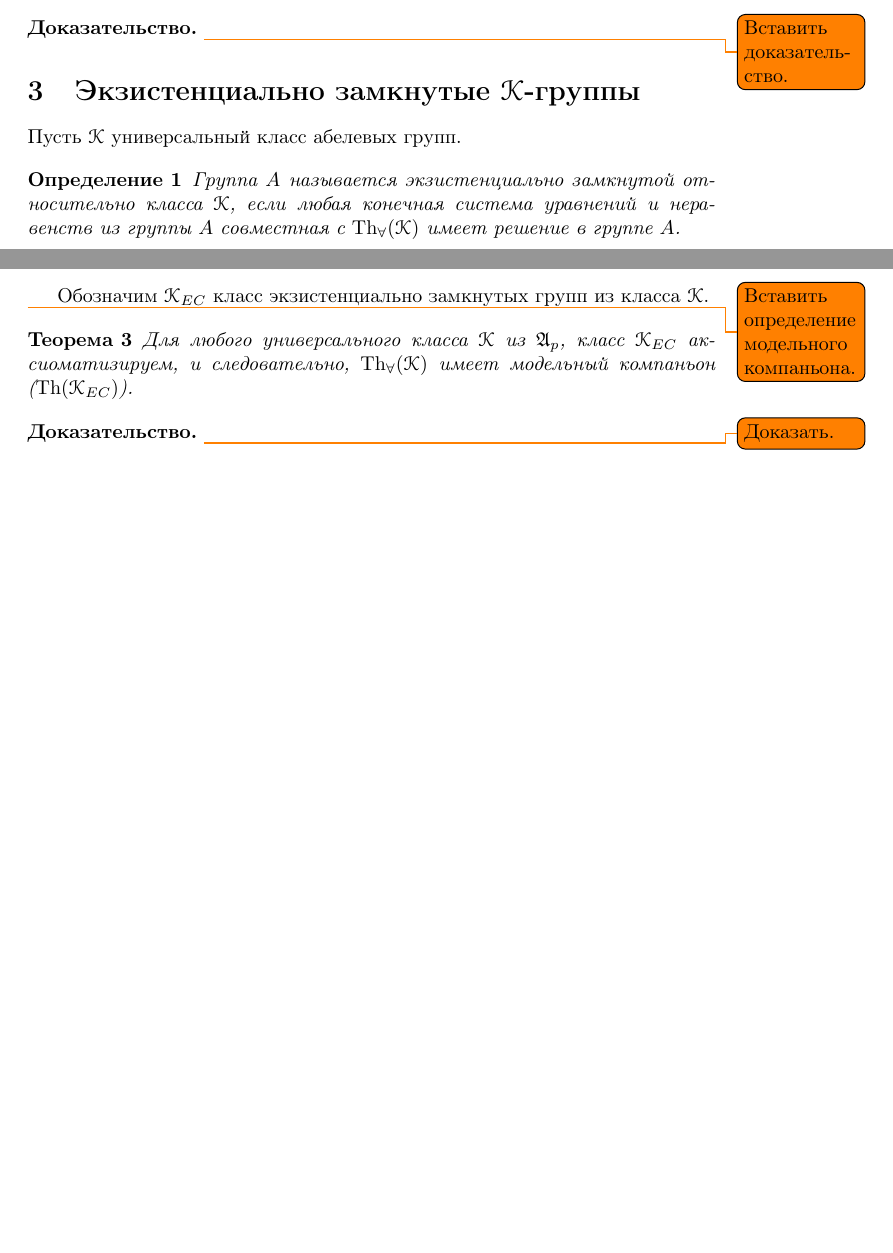
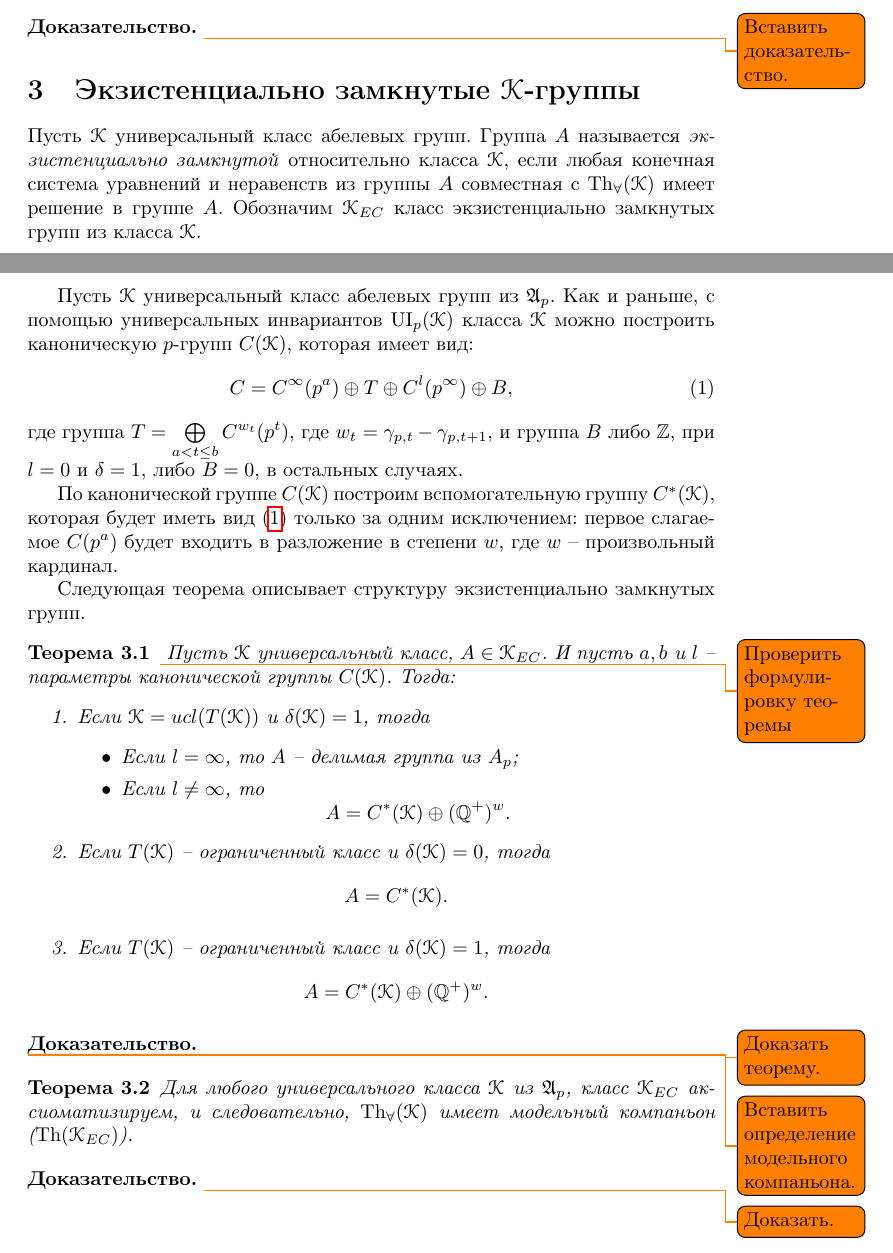
Before and after one commit to ZhevanyjKrot/paper.2015.04.FraisseModel, a LaTeX document (paper.FraisseModel.tex): two parts of pages 2 and 3 of 3, joined at a grey line, cut so that both start at the same text, the shorter picture padded with empty space. Compiled offline with pdfLaTeX.

Commit message:
[+] добавлена формулировка описания экзистенциально замкнутых групп, без доказательства.

```diff
--- a/paper.FraisseModel.tex
+++ b/paper.FraisseModel.tex
@@ -105,15 +105,39 @@
 
 \proof \todo{Вставить доказательство.}
 
+
+
+
 \section{Экзистенциально замкнутые $\K$-группы}
 
-Пусть $\K$ универсальный класс абелевых групп.
+Пусть $\K$ универсальный класс абелевых групп. Группа $A$ называется \textit{экзистенциально замкнутой} относительно класса $\K$, если любая конечная система уравнений и неравенств из группы $A$ совместная с $\Tha(\K)$ имеет решение в группе $A$. Обозначим $\K_{EC}$ класс экзистенциально замкнутых групп из класса $\K$.
 
-\begin{definition}
-Группа $A$ называется экзистенциально замкнутой относительно класса $\K$, если любая конечная система уравнений и неравенств из группы $A$ совместная с $\Tha(\K)$ имеет решение в группе $A$.
-\end{definition}
+Пусть $\K$ универсальный класс абелевых групп из $\A_p$. Как и раньше, с помощью универсальных инвариантов $\ui_p(\K)$ класса $\K$ можно построить каноническую $p$-групп $C(\K)$, которая имеет вид:
+\begin{equation}\label{eq:CanonnicalGroup}
+ C = C^\infty(p^a) \oplus T \oplus C^l(p^\infty) \oplus B,
+ \end{equation}
+где группа $T = \bigoplus\limits_{ a < t \leq b} C^{w_t}(p^t)$, где $w_t = \gamma_{p,t} - \gamma_{p,t+1}$, и группа $B$ либо $\Z$, при $l = 0$ и $\delta = 1$, либо $B = 0$, в остальных случаях.
 
-Обозначим $\K_{EC}$ класс экзистенциально замкнутых групп из класса $\K$.
+По канонической группе $C(\K)$ построим вспомогательную группу $C^*(\K)$, которая будет иметь вид (\ref{eq:CanonnicalGroup}) только за одним исключением: первое слагаемое $C(p^a)$ будет входить в разложение в степени $w$, где $w$ -- произвольный кардинал.
+
+Следующая теорема описывает структуру экзистенциально замкнутых групп.
+\begin{theorem}\todo{Проверить формулировку теоремы}
+Пусть $\K$ универсальный класс, $A \in \K_{EC}$. И пусть $a, b$ и $l$ -- параметры канонической группы $C(\K)$. Тогда:
+\begin{enumerate}
+\item Если $\K = ucl(T(\K))$ и $\delta(\K) = 1$, тогда
+\begin{itemize}
+\item Если $l = \infty$, то $A$ -- делимая группа из $A_p$;
+\item Если $l \neq \infty$, то
+$$A = C^*(\K) \oplus (\Q^+)^w.$$
+\end{itemize}
+\item Если $T(\K)$ -- ограниченный класс и $\delta(\K) = 0$, тогда
+$$A = C^*(\K).$$
+\item Если $T(\K)$ -- ограниченный класс и $\delta(\K) = 1$, тогда
+$$A = C^*(\K) \oplus (\Q^+)^w.$$
+\end{enumerate}
+\end{theorem}
+
+\proof \todo{Доказать теорему.}
 
 \todo{Вставить определение модельного компаньона.}
 \begin{theorem}
```
Also changed, not shown: paper.FraisseModel.tex (12 more changed lines).
